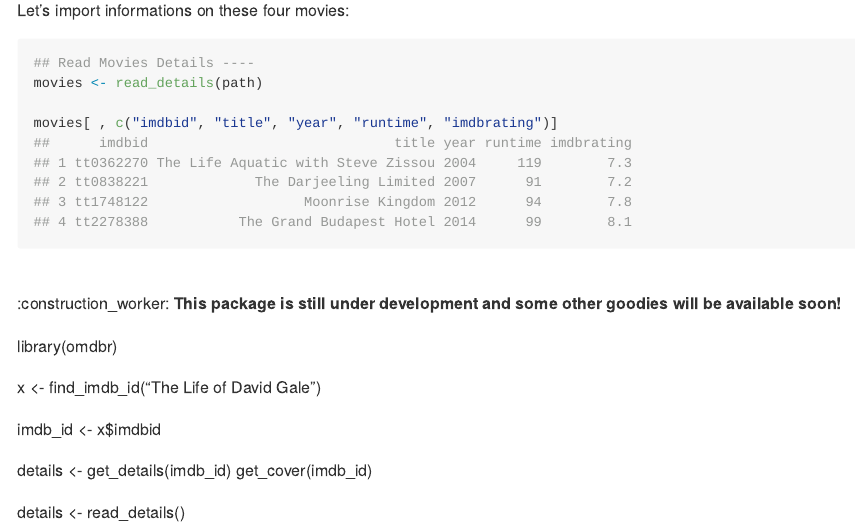
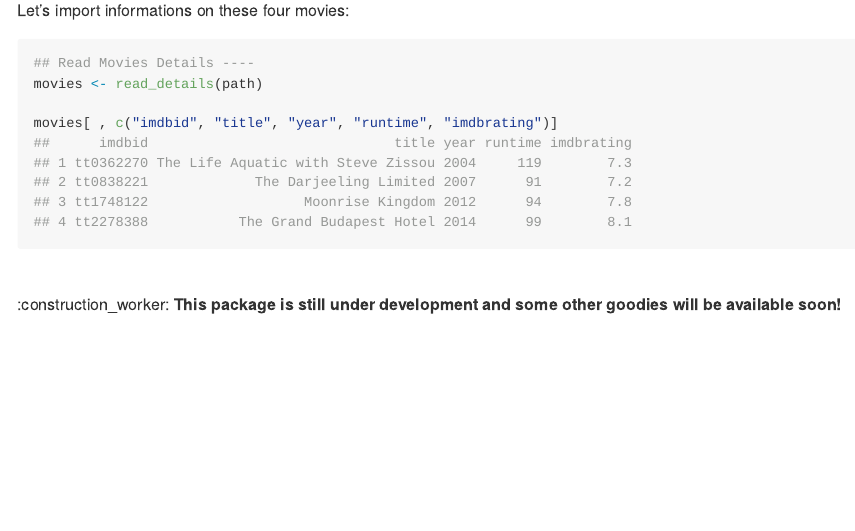
Before and after one commit to inSileco/omdbr, an R Markdown document (README.Rmd): the page in a window 1100 px wide, from 4680 px down before the commit and from 4730 px down after it, so that both start at the same text. The pictures show the output file README.md that the author committed with the source, drawn offline in the style of GitHub; badge pictures from the web are left out.

```diff
--- a/README.Rmd
+++ b/README.Rmd
@@ -147,17 +151,3 @@
 
 :construction_worker: **This package is still under development and some other
 goodies will be available soon!**
-
-
-
-
-library(omdbr)
-
-x <- find_imdb_id("The Life of David Gale")
-
-imdb_id <- x$imdbid
-
-details <- get_details(imdb_id)
-get_cover(imdb_id)
-
-details <- read_details()
```
Also changed, not shown: README.md, README.Rmd (12 more changed lines), 6 other files.
